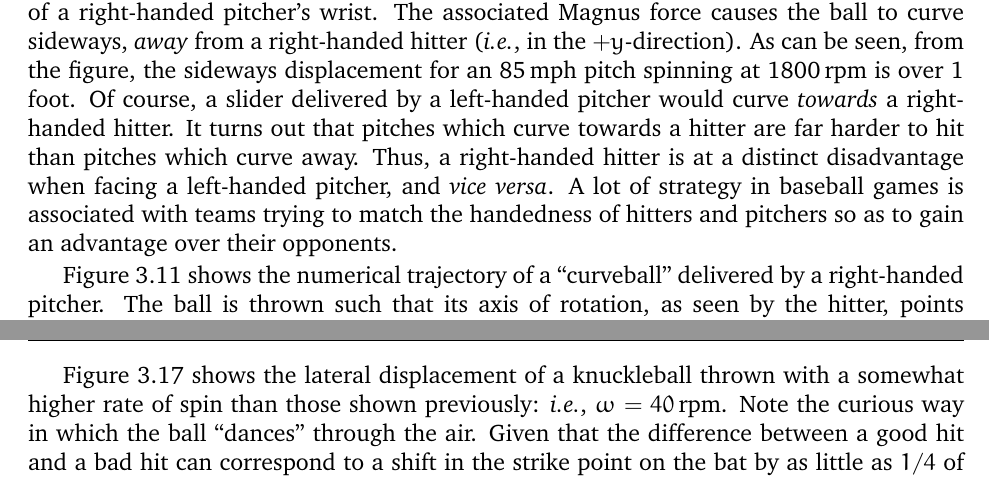
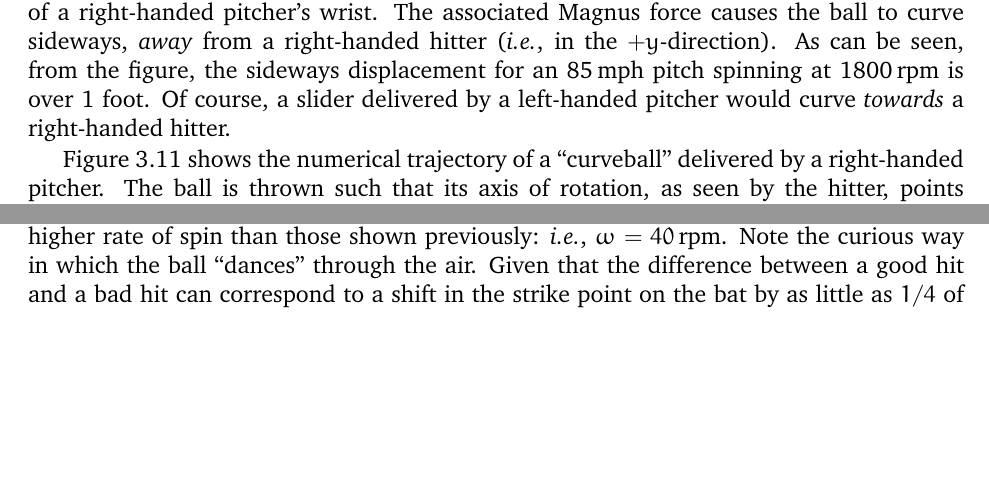
Before and after one commit to CapaFenLisesi/329, a LaTeX thesis (329.tex, which reads Chapter03/Chapter03.tex): two parts of pages 106 and 115 of 276 before the commit and two parts of pages 106 and 113 of 276 after it, joined at a grey line, cut so that both start at the same text, the shorter picture padded with empty space. Compiled offline with pdfLaTeX.

Commit message:
Deleted questionable comment on psychology of baseball.

```diff
--- a/Chapter03/Chapter03.tex
+++ b/Chapter03/Chapter03.tex
@@ -1025,12 +1025,12 @@ $+y$-direction). As can be seen, from the figure, the sideways displacement
 for an 85\,mph pitch spinning at
 1800\,rpm  is over 1 foot. Of course, a slider delivered
 by a left-handed pitcher would curve {\em towards}\/ a right-handed hitter.
-It turns out that pitches which curve towards a hitter are far harder to
-hit  than pitches which curve away. Thus, a right-handed
-hitter is at a distinct disadvantage when facing a left-handed pitcher, and
-{\em vice versa}. A lot of strategy in  baseball games is
-associated with teams trying to match the handedness of hitters and
-pitchers so as to gain an advantage over their opponents.
+%It turns out that pitches which curve towards a hitter are far harder to
+%hit  than pitches which curve away. Thus, a right-handed
+%hitter is at a distinct disadvantage when facing a left-handed pitcher, and
+%{\em vice versa}. A lot of strategy in  baseball games is
+%associated with teams trying to match the handedness of hitters and
+%pitchers so as to gain an advantage over their opponents.
 
 \begin{figure}
 \epsfysize=3.5in
```
